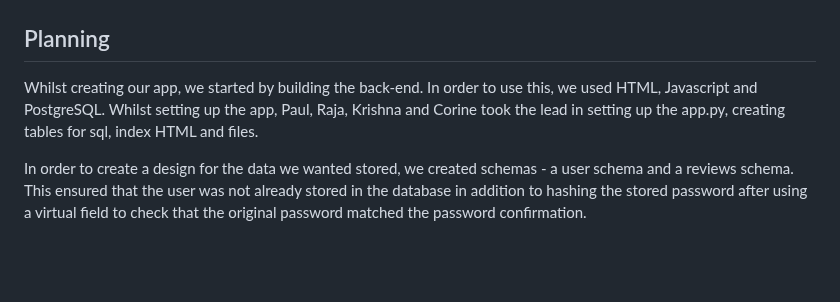
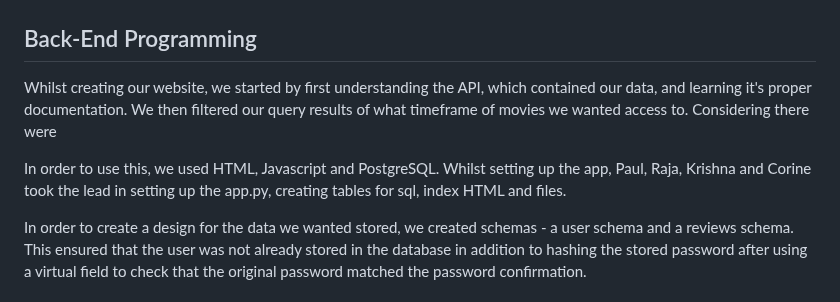
Before and after one commit to pbhan710/project03-group11, a Markdown page: README.md, the part around one of its changes. Drawn GitHub-style; blank space fills up the shorter version.

```diff
--- a/README.md
+++ b/README.md
@@ -21,9 +21,11 @@ We also created a wireframe of what we hoped our website would resemble.
     <img src = "https://github.com/pbhan710/project03-group11/blob/main/Wireframe.png " width=50% height=50%>
  </p>
 
-## Planning
+## Back-End Programming
 
-Whilst creating our app, we started by building the back-end. In order to use this, we used  HTML, Javascript and PostgreSQL. Whilst setting up the app, Paul, Raja, Krishna and Corine took the lead in setting up the app.py, creating tables for sql, index HTML and files.
+Whilst creating our website, we started by first understanding the API, which contained our data, and learning it's proper documentation. We then filtered our query results of what timeframe of movies we wanted access to. Considering there were
+
+In order to use this, we used HTML, Javascript and PostgreSQL. Whilst setting up the app, Paul, Raja, Krishna and Corine took the lead in setting up the app.py, creating tables for sql, index HTML and files.
 
 In order to create a design for the data we wanted stored, we created schemas - a user schema and a reviews schema. This ensured that the user was not already stored in the database in addition to hashing the stored password after using a virtual field to check that the original password matched the password confirmation.
 
```
Also changed, not shown: other parts of README.md (+1 -1 lines).
